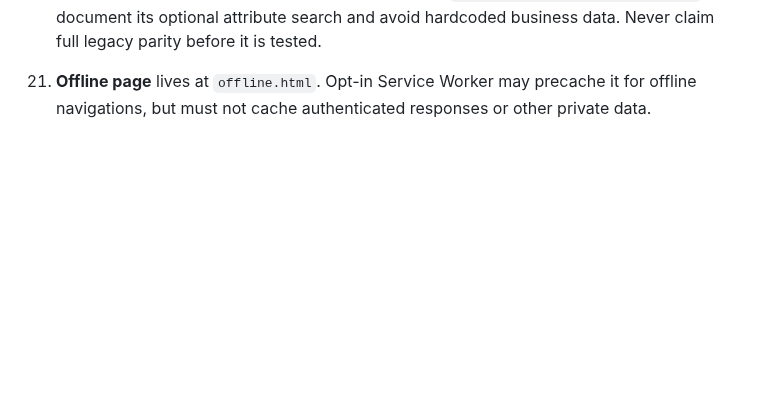
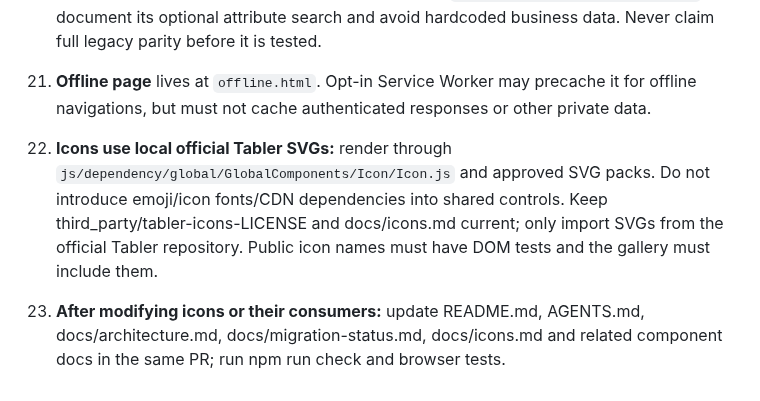
Before and after one commit to amiresp/LumaJS, a Markdown page: AGENTS.md, the part around the change. Drawn GitHub-style; blank space fills up the shorter version.

Commit message:
docs(icons): keep AGENTS.md synchronized

```diff
--- a/AGENTS.md
+++ b/AGENTS.md
@@ -29,3 +29,6 @@ Review and verify these rules in CI; prose rules alone are not a security bounda
 19. **Documentation synchronization is mandatory:** every source/API/theme/route change MUST update README.md, AGENTS.md, docs/architecture.md, docs/migration-status.md and relevant feature documentation, and include tests where behavior changes. CI checks for an accompanying documentation update; reviewers must verify semantic correctness. Read docs/maintenance.md.
 20. **customSelect is a supported standalone widget** at `js/shared/widgets/customSelect/`; document its optional attribute search and avoid hardcoded business data. Never claim full legacy parity before it is tested.
 21. **Offline page** lives at `offline.html`. Opt-in Service Worker may precache it for offline navigations, but must not cache authenticated responses or other private data.
+
+22. **Icons use local official Tabler SVGs:** render through `js/dependency/global/GlobalComponents/Icon/Icon.js` and approved SVG packs. Do not introduce emoji/icon fonts/CDN dependencies into shared controls. Keep third_party/tabler-icons-LICENSE and docs/icons.md current; only import SVGs from the official Tabler repository. Public icon names must have DOM tests and the gallery must include them.
+23. **After modifying icons or their consumers:** update README.md, AGENTS.md, docs/architecture.md, docs/migration-status.md, docs/icons.md and related component docs in the same PR; run npm run check and browser tests.
```
